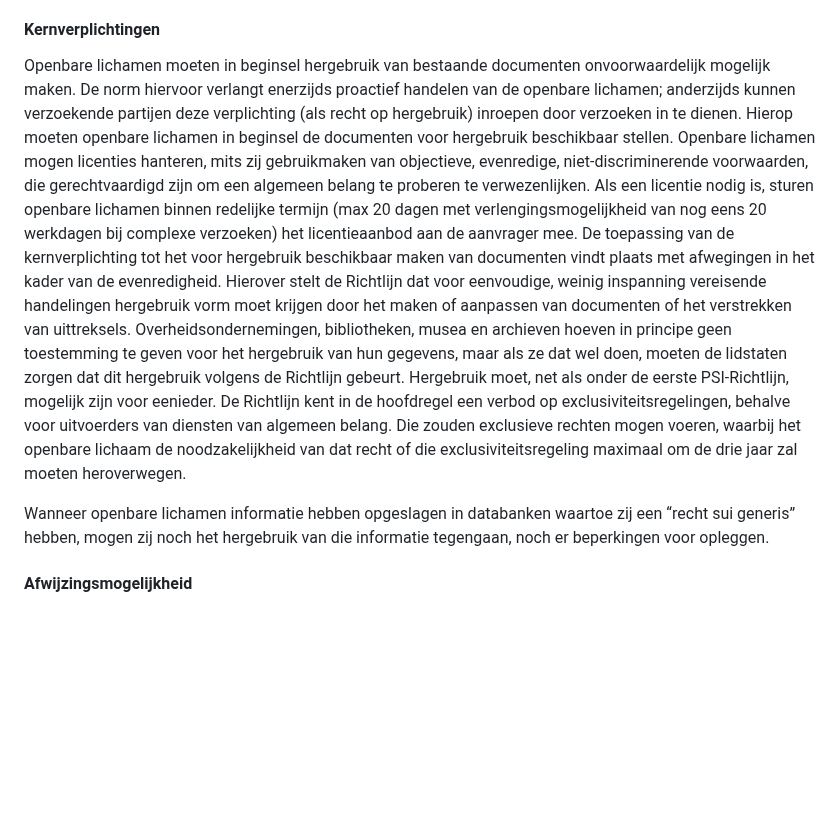
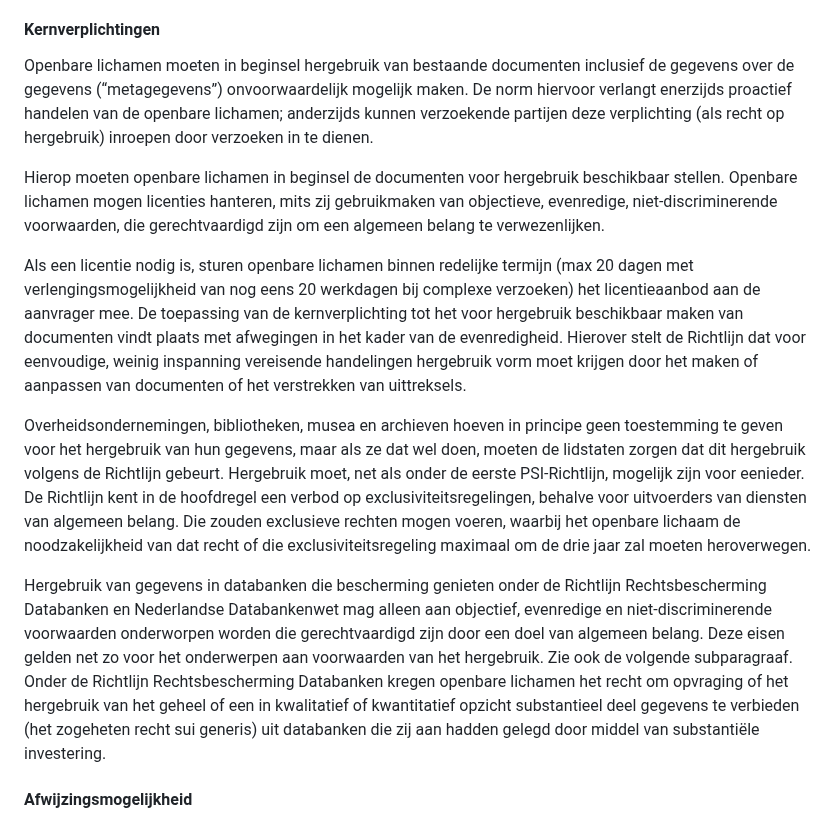
Before and after one commit to MinBZK/Handleiding-hWho, a Markdown page: Wettelijkkader.md, the part around one of its changes. GitHub-like rendering; blank space fills up the shorter version.

```diff
--- a/Wettelijkkader.md
+++ b/Wettelijkkader.md
@@ -124,10 +124,17 @@ Verder geldt de Richtlijn alleen als openbare lichamen documenten aanmaken of ve
 Daarnaast regelt de Richtlijn iets voor specifieke soorten gegevens. Onderzoeksgegevens onder de Richtlijn zijn digitale documenten die voortkomen uit met overheidsmiddelen gefinancierd wetenschappelijk onderzoek en die dus bij wetenschappelijke handelingen vrijkomen. Net als onder de Wet implementatie Open data richtlijn vallen hieronder statistieken, resultaten van experimenten, metingen, observaties op basis van terreinwerk, enquêteresultaten, opnames van interviews en beelden. Ook de gegevens over de gegevens (metagegevens), zoals specificaties en andere digitale objecten horen daarbij. Dynamische gegevens zijn digitale documenten die voortdurend geactualiseerde gegevens bevatten, wat onderzoeksgegevens kunnen zijn. De Richtlijn merkt ook gegevens die sensoren aanmaken als dynamisch aan. Ook regelt de Richtlijn de voorwaarden voor hergebruik van ruimtelijke overheidsinformatie binnen de Inspire-richtlijn.
 
 #### Kernverplichtingen
-Openbare lichamen moeten in beginsel hergebruik van bestaande documenten onvoorwaardelijk mogelijk maken.  De norm hiervoor verlangt enerzijds proactief handelen van de openbare lichamen; anderzijds kunnen verzoekende partijen deze verplichting (als recht op hergebruik) inroepen door verzoeken in te dienen. Hierop moeten openbare lichamen in beginsel de documenten voor hergebruik beschikbaar stellen. Openbare lichamen mogen licenties hanteren, mits zij gebruikmaken van objectieve, evenredige, niet-discriminerende voorwaarden, die gerechtvaardigd zijn om een algemeen belang te proberen te verwezenlijken. Als een licentie nodig is, sturen openbare lichamen binnen redelijke termijn (max 20 dagen met verlengingsmogelijkheid van nog eens 20 werkdagen bij complexe verzoeken) het licentieaanbod aan de aanvrager mee.
-De toepassing van de kernverplichting tot het voor hergebruik beschikbaar maken van documenten vindt plaats met afwegingen in het kader van de evenredigheid. Hierover stelt de Richtlijn dat voor eenvoudige, weinig inspanning vereisende handelingen hergebruik vorm moet krijgen door het maken of aanpassen van documenten of het verstrekken van uittreksels. Overheidsondernemingen, bibliotheken, musea en archieven hoeven in principe geen toestemming te geven voor het hergebruik van hun gegevens, maar als ze dat wel doen, moeten de lidstaten zorgen dat dit hergebruik volgens de Richtlijn gebeurt. Hergebruik moet, net als onder de eerste PSI-Richtlijn, mogelijk zijn voor eenieder. De Richtlijn kent in de hoofdregel een verbod op exclusiviteitsregelingen, behalve voor uitvoerders van diensten van algemeen belang. Die zouden exclusieve rechten mogen voeren, waarbij het openbare lichaam de noodzakelijkheid van dat recht of die exclusiviteitsregeling maximaal om de drie jaar zal moeten heroverwegen.
+Openbare lichamen moeten in beginsel hergebruik van bestaande documenten inclusief de gegevens over de gegevens (“metagegevens”) onvoorwaardelijk mogelijk maken. De norm hiervoor verlangt enerzijds proactief handelen van de openbare lichamen; anderzijds kunnen verzoekende partijen deze verplichting (als recht op hergebruik) inroepen door verzoeken in te dienen.
 
-Wanneer openbare lichamen informatie hebben opgeslagen in databanken waartoe zij een “recht sui generis” hebben, mogen zij noch het hergebruik van die informatie tegengaan, noch er beperkingen voor opleggen.
+Hierop moeten openbare lichamen in beginsel de documenten voor hergebruik beschikbaar stellen. Openbare lichamen mogen licenties hanteren, mits zij gebruikmaken van objectieve, evenredige, niet-discriminerende voorwaarden, die gerechtvaardigd zijn om een algemeen belang te verwezenlijken.
+
+Als een licentie nodig is, sturen openbare lichamen binnen redelijke termijn (max 20 dagen met verlengingsmogelijkheid van nog eens 20 werkdagen bij complexe verzoeken) het licentieaanbod aan de aanvrager mee.
+De toepassing van de kernverplichting tot het voor hergebruik beschikbaar maken van documenten vindt plaats met afwegingen in het kader van de evenredigheid. Hierover stelt de Richtlijn dat voor eenvoudige, weinig inspanning vereisende handelingen hergebruik vorm moet krijgen door het maken of aanpassen van documenten of het verstrekken van uittreksels.
+
+Overheidsondernemingen, bibliotheken, musea en archieven hoeven in principe geen toestemming te geven voor het hergebruik van hun gegevens, maar als ze dat wel doen, moeten de lidstaten zorgen dat dit hergebruik volgens de Richtlijn gebeurt. Hergebruik moet, net als onder de eerste PSI-Richtlijn, mogelijk zijn voor eenieder. De Richtlijn kent in de hoofdregel een verbod op exclusiviteitsregelingen, behalve voor uitvoerders van diensten van algemeen belang. Die zouden exclusieve rechten mogen voeren, waarbij het openbare lichaam de noodzakelijkheid van dat recht of die exclusiviteitsregeling maximaal om de drie jaar zal moeten heroverwegen.
+
+Hergebruik van gegevens in databanken die bescherming genieten onder de Richtlijn Rechtsbescherming Databanken en Nederlandse Databankenwet mag alleen aan objectief, evenredige en niet-discriminerende voorwaarden onderworpen worden die gerechtvaardigd zijn door een doel van algemeen belang. Deze eisen gelden net zo voor het onderwerpen aan voorwaarden van het hergebruik. Zie ook de volgende subparagraaf.
+Onder de Richtlijn Rechtsbescherming Databanken kregen openbare lichamen het recht om opvraging of het hergebruik van het geheel of een in kwalitatief of kwantitatief opzicht substantieel deel gegevens te verbieden (het zogeheten recht sui generis) uit databanken die zij aan hadden gelegd door middel van substantiële investering.
 
 #### Afwijzingsmogelijkheid
 De Richtlijn regelt dat openbare lichamen afwijzingsbeslissingen beredeneerd moeten gronden op de wet die de Richtlijn implementeert. De Richtlijn geeft enkele gronden aan waarop afwijzing mogelijk zou zijn:
```
Also changed, not shown: other parts of Wettelijkkader.md (+38 -35 lines).
